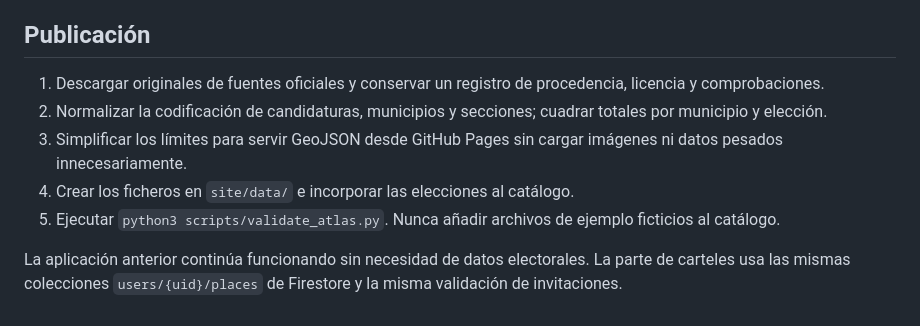
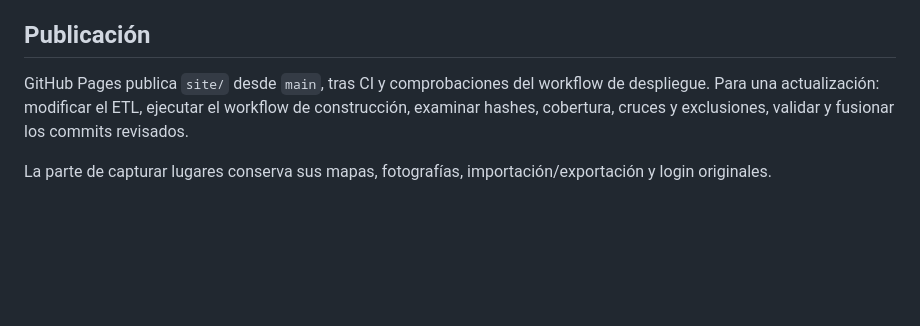
Before and after one commit to qarlosalberto/my-places, a Markdown page: ATLAS-DATOS.md, the part around one of its changes. GitHub-like rendering; blank space fills up the shorter version.

```diff
--- a/ATLAS-DATOS.md
+++ b/ATLAS-DATOS.md
@@ -63,9 +39,6 @@ Cada fichero de elección contiene:
 
 ## Publicación
-1. Descargar originales de fuentes oficiales y conservar un registro de procedencia, licencia y comprobaciones.
-2. Normalizar la codificación de candidaturas, municipios y secciones; cuadrar totales por municipio y elección.
-3. Simplificar los límites para servir GeoJSON desde GitHub Pages sin cargar imágenes ni datos pesados innecesariamente.
-4. Crear los ficheros en `site/data/` e incorporar las elecciones al catálogo.
-5. Ejecutar `python3 scripts/validate_atlas.py`. Nunca añadir archivos de ejemplo ficticios al catálogo.
 
-La aplicación anterior continúa funcionando sin necesidad de datos electorales. La parte de carteles usa las mismas colecciones `users/{uid}/places` de Firestore y la misma validación de invitaciones.
+GitHub Pages publica `site/` desde `main`, tras CI y comprobaciones del workflow de despliegue. Para una actualización: modificar el ETL, ejecutar el workflow de construcción, examinar hashes, cobertura, cruces y exclusiones, validar y fusionar los commits revisados.
+
+La parte de capturar lugares conserva sus mapas, fotografías, importación/exportación y login originales.
```
Also changed, not shown: other parts of ATLAS-DATOS.md (+33 -57 lines).
